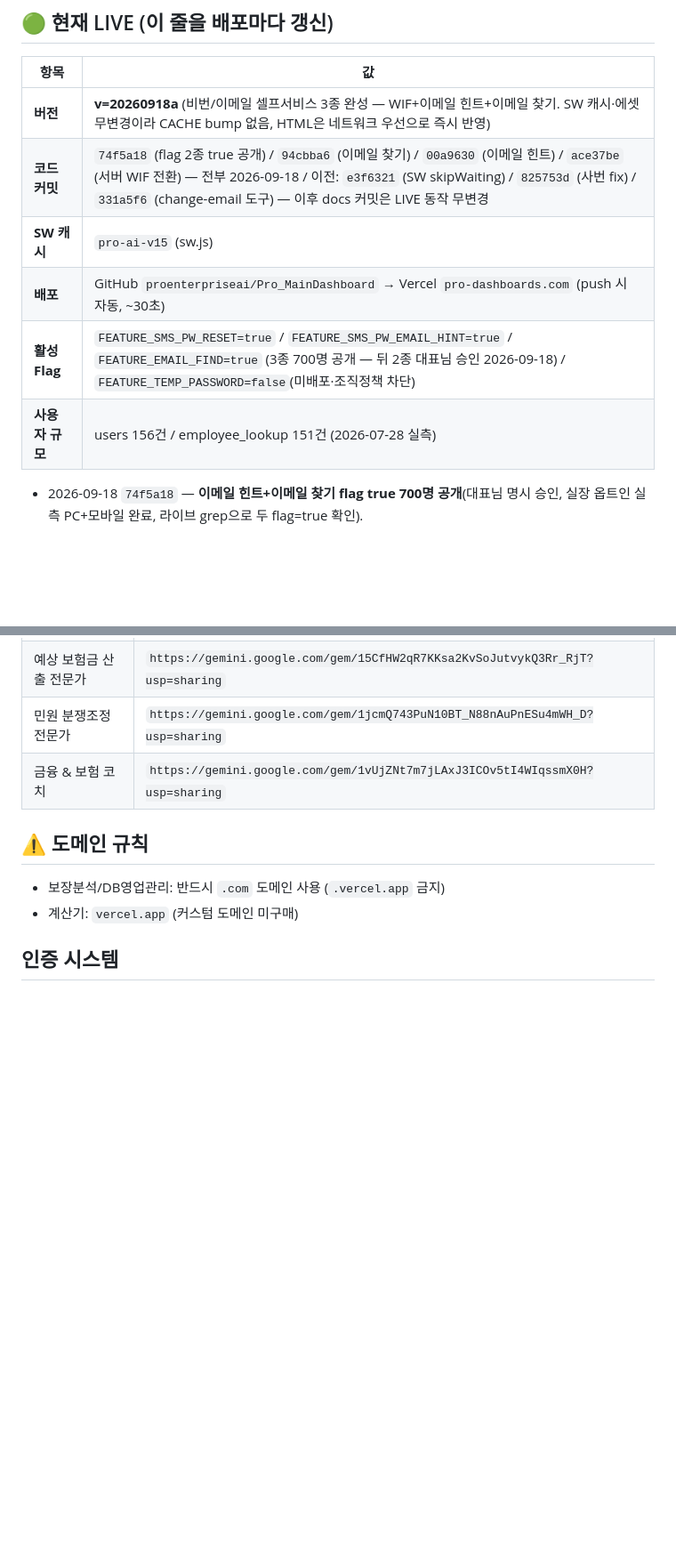
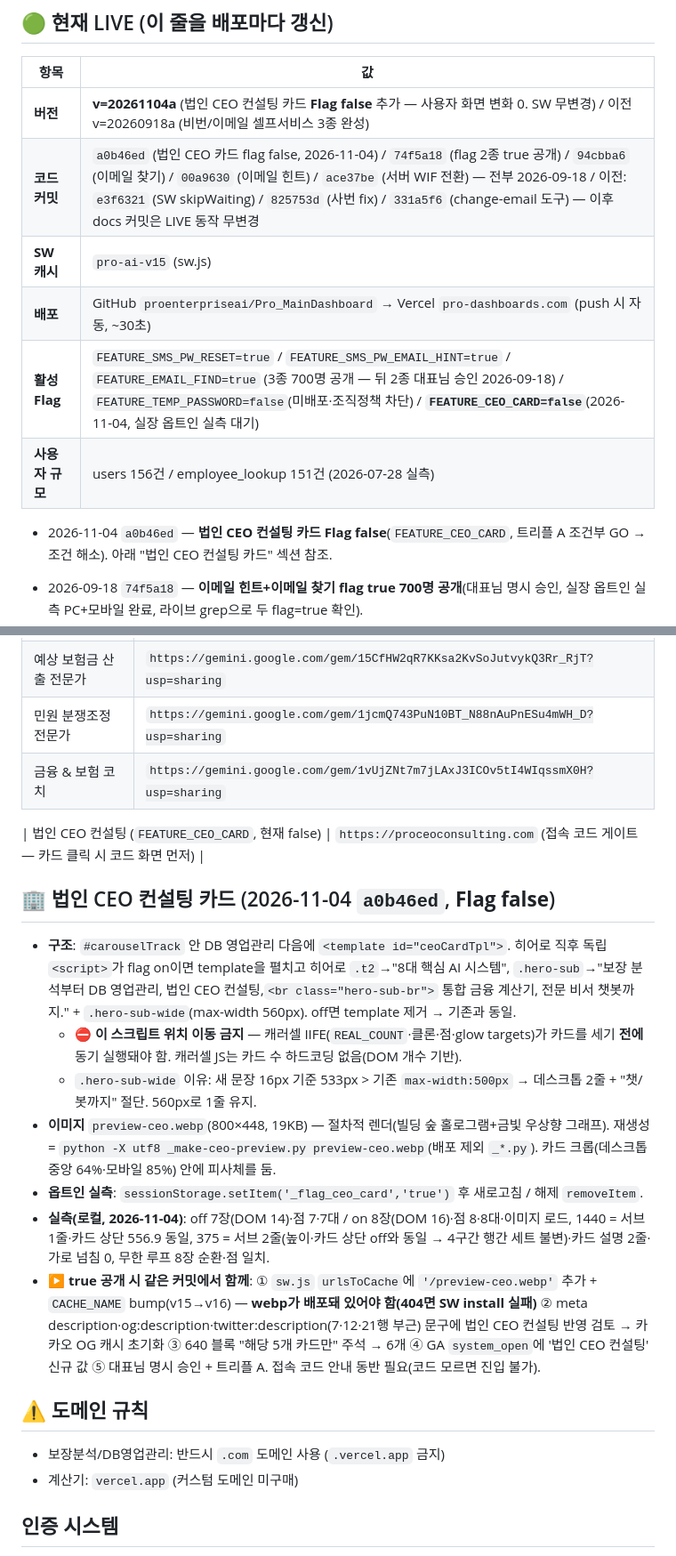
Before and after one commit to proenterpriseai/Pro_MainDashboard, a Markdown page: CLAUDE.md, 2 parts joined by grey strips. Shown at 89% size. Drawn GitHub-style; blank space fills up the shorter version.

Commit message:
docs: CLAUDE.md 법인 CEO 카드 flag false 반영 (구조·실측·true 공개 체크리스트)
Co-Authored-By: Claude Opus 5.5 <noreply@anthropic.com>

```diff
--- a/CLAUDE.md
+++ b/CLAUDE.md
@@ -3,12 +3,14 @@
 ## 🟢 현재 LIVE (이 줄을 배포마다 갱신)
 | 항목 | 값 |
 |---|---|
-| **버전** | **v=20260918a** (비번/이메일 셀프서비스 3종 완성 — WIF+이메일 힌트+이메일 찾기. SW 캐시·에셋 무변경이라 CACHE bump 없음, HTML은 네트워크 우선으로 즉시 반영) |
-| **코드 커밋** | `74f5a18` (flag 2종 true 공개) / `94cbba6` (이메일 찾기) / `00a9630` (이메일 힌트) / `ace37be` (서버 WIF 전환) — 전부 2026-09-18 / 이전: `e3f6321` (SW skipWaiting) / `825753d` (사번 fix) / `331a5f6` (change-email 도구) — 이후 docs 커밋은 LIVE 동작 무변경 |
+| **버전** | **v=20261104a** (법인 CEO 컨설팅 카드 **Flag false** 추가 — 사용자 화면 변화 0. SW 무변경) / 이전 v=20260918a (비번/이메일 셀프서비스 3종 완성) |
+| **코드 커밋** | `a0b46ed` (법인 CEO 카드 flag false, 2026-11-04) / `74f5a18` (flag 2종 true 공개) / `94cbba6` (이메일 찾기) / `00a9630` (이메일 힌트) / `ace37be` (서버 WIF 전환) — 전부 2026-09-18 / 이전: `e3f6321` (SW skipWaiting) / `825753d` (사번 fix) / `331a5f6` (change-email 도구) — 이후 docs 커밋은 LIVE 동작 무변경 |
 | **SW 캐시** | `pro-ai-v15` (sw.js) |
 | **배포** | GitHub `proenterpriseai/Pro_MainDashboard` → Vercel `pro-dashboards.com` (push 시 자동, ~30초) |
-| **활성 Flag** | `FEATURE_SMS_PW_RESET=true` / `FEATURE_SMS_PW_EMAIL_HINT=true` / `FEATURE_EMAIL_FIND=true` (3종 700명 공개 — 뒤 2종 대표님 승인 2026-09-18) / `FEATURE_TEMP_PASSWORD=false`(미배포·조직정책 차단) |
+| **활성 Flag** | `FEATURE_SMS_PW_RESET=true` / `FEATURE_SMS_PW_EMAIL_HINT=true` / `FEATURE_EMAIL_FIND=true` (3종 700명 공개 — 뒤 2종 대표님 승인 2026-09-18) / `FEATURE_TEMP_PASSWORD=false`(미배포·조직정책 차단) / **`FEATURE_CEO_CARD=false`**(2026-11-04, 실장 옵트인 실측 대기) |
 | **사용자 규모** | users 156건 / employee_lookup 151건 (2026-07-28 실측) |
+
+- 2026-11-04 `a0b46ed` — **법인 CEO 컨설팅 카드 Flag false**(`FEATURE_CEO_CARD`, 트리플 A 조건부 GO → 조건 해소). 아래 "법인 CEO 컨설팅 카드" 섹션 참조.
 
 - 2026-09-18 `74f5a18` — **이메일 힌트+이메일 찾기 flag true 700명 공개**(대표님 명시 승인, 실장 옵트인 실측 PC+모바일 완료, 라이브 grep으로 두 flag=true 확인).
 - 2026-09-18 `94cbba6` — **이메일 찾기 Flag false**(`FEATURE_EMAIL_FIND`, 트리플 A GO): 로그인 화면 "이메일 찾기" 링크(기본 숨김) → 사번+이름 → SMS OTP → 이메일 표시(비번 무변경). 서버 `confirm-email` 액션 — 기존 OTP 인프라 재사용(발송 한도·시도 5회 두 액션 합산 공유). "이메일 잊음"과 "비번 잊음"의 독립 셀프서비스화. 라이브 프로브: request=`NO_MATCH`·confirm-email=`NO_REQUEST` 확인.
@@ -51,6 +53,17 @@
 | 예상 보험금 산출 전문가 | `https://gemini.google.com/gem/15CfHW2qR7KKsa2KvSoJutvykQ3Rr_RjT?usp=sharing` |
 | 민원 분쟁조정 전문가 | `https://gemini.google.com/gem/1jcmQ743PuN10BT_N88nAuPnESu4mWH_D?usp=sharing` |
 | 금융 & 보험 코치 | `https://gemini.google.com/gem/1vUjZNt7m7jLAxJ3ICOv5tI4WIqssmX0H?usp=sharing` |
+
+| 법인 CEO 컨설팅 (`FEATURE_CEO_CARD`, 현재 false) | `https://proceoconsulting.com` (접속 코드 게이트 — 카드 클릭 시 코드 화면 먼저) |
+
+## 🏢 법인 CEO 컨설팅 카드 (2026-11-04 `a0b46ed`, **Flag false**)
+- **구조**: `#carouselTrack` 안 DB 영업관리 다음에 `<template id="ceoCardTpl">`. 히어로 직후 독립 `<script>`가 flag on이면 template을 펼치고 히어로 `.t2`→"8대 핵심 AI 시스템", `.hero-sub`→"보장 분석부터 DB 영업관리, 법인 CEO 컨설팅,`<br class="hero-sub-br">` 통합 금융 계산기, 전문 비서 챗봇까지." + `.hero-sub-wide`(max-width 560px). off면 template 제거 → 기존과 동일.
+  - ⛔ **이 스크립트 위치 이동 금지** — 캐러셀 IIFE(`REAL_COUNT`·클론·점·glow targets)가 카드를 세기 **전에** 동기 실행돼야 함. 캐러셀 JS는 카드 수 하드코딩 없음(DOM 개수 기반).
+  - `.hero-sub-wide` 이유: 새 문장 16px 기준 533px > 기존 `max-width:500px` → 데스크톱 2줄 + "챗/봇까지" 절단. 560px로 1줄 유지.
+- **이미지** `preview-ceo.webp`(800×448, 19KB) — 절차적 렌더(빌딩 숲 홀로그램+금빛 우상향 그래프). 재생성 = `python -X utf8 _make-ceo-preview.py preview-ceo.webp`(배포 제외 `_*.py`). 카드 크롭(데스크톱 중앙 64%·모바일 85%) 안에 피사체를 둠.
+- **옵트인 실측**: `sessionStorage.setItem('_flag_ceo_card','true')` 후 새로고침 / 해제 `removeItem`.
+- **실측(로컬, 2026-11-04)**: off 7장(DOM 14)·점 7·7대 / on 8장(DOM 16)·점 8·8대·이미지 로드, 1440 = 서브 1줄·카드 상단 556.9 동일, 375 = 서브 2줄(높이·카드 상단 off와 동일 → 4구간 행간 세트 불변)·카드 설명 2줄·가로 넘침 0, 무한 루프 8장 순환·점 일치.
+- **▶ true 공개 시 같은 커밋에서 함께**: ① `sw.js` `urlsToCache`에 `'/preview-ceo.webp'` 추가 + `CACHE_NAME` bump(v15→v16) — **webp가 배포돼 있어야 함(404면 SW install 실패)** ② meta description·og:description·twitter:description(7·12·21행 부근) 문구에 법인 CEO 컨설팅 반영 검토 → 카카오 OG 캐시 초기화 ③ 640 블록 "해당 5개 카드만" 주석 → 6개 ④ GA `system_open`에 '법인 CEO 컨설팅' 신규 값 ⑤ 대표님 명시 승인 + 트리플 A. 접속 코드 안내 동반 필요(코드 모르면 진입 불가).
 
 ## ⚠️ 도메인 규칙
 - 보장분석/DB영업관리: 반드시 `.com` 도메인 사용 (`.vercel.app` 금지)
```
